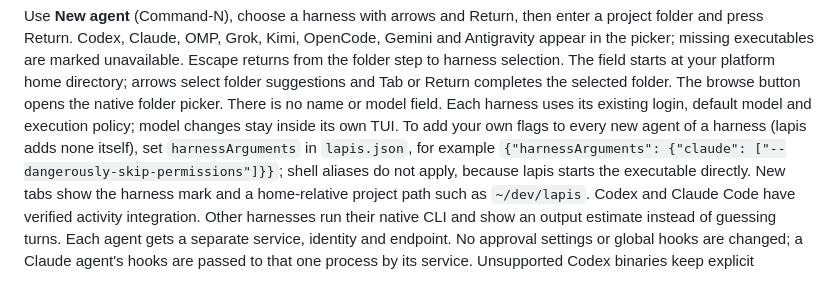
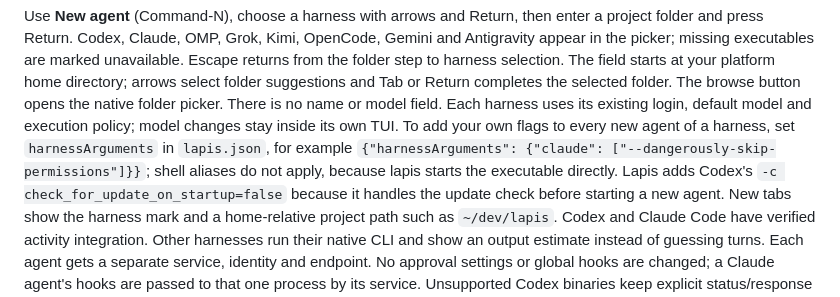
Before and after one commit to RESMP-DEV/lapis, a Markdown page: README.md, the part around the change. Rendered like a GitHub page.

Commit message:
Clarify lapis-managed Codex startup option

```diff
--- a/README.md
+++ b/README.md
@@ -130,10 +130,12 @@ starts at your platform home directory; arrows select folder suggestions and
 Tab or Return completes the selected folder. The browse button opens the native
 folder picker. There is no name or model field. Each harness uses its existing
 login, default model and execution policy; model changes stay inside its own TUI.
-To add your own flags to every new agent of a harness (lapis adds none itself),
+To add your own flags to every new agent of a harness,
 set `harnessArguments` in `lapis.json`, for example
 `{"harnessArguments": {"claude": ["--dangerously-skip-permissions"]}}`; shell
-aliases do not apply, because lapis starts the executable directly.
+aliases do not apply, because lapis starts the executable directly. Lapis adds
+Codex's `-c check_for_update_on_startup=false` because it handles the update
+check before starting a new agent.
 New tabs show the harness mark and a home-relative project path such as `~/dev/lapis`.
 Codex and Claude Code have verified activity integration. Other harnesses run
 their native CLI and show an output estimate instead of guessing turns.
```
